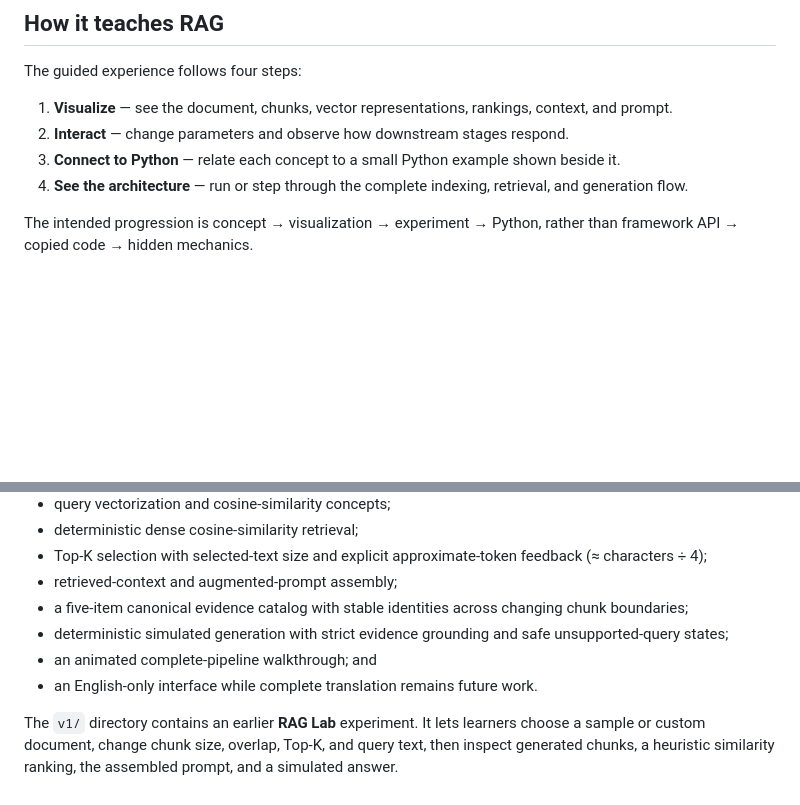
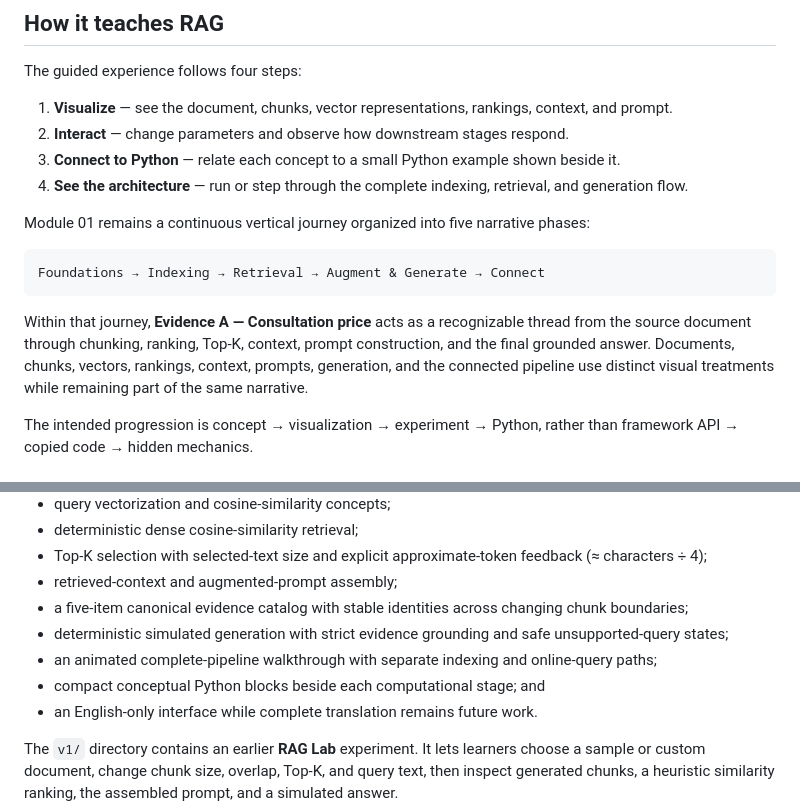
Before and after one commit to 92pablocosta/rag-interactive, a Markdown page: README.md, 2 parts joined by grey strips. Drawn GitHub-style; blank space fills up the shorter version.

````diff
--- a/README.md
+++ b/README.md
@@ -42,6 +42,14 @@ The guided experience follows four steps:
 3. **Connect to Python** — relate each concept to a small Python example shown beside it.
 4. **See the architecture** — run or step through the complete indexing, retrieval, and generation flow.
 
+Module 01 remains a continuous vertical journey organized into five narrative phases:
+
+```text
+Foundations → Indexing → Retrieval → Augment & Generate → Connect
+```
+
+Within that journey, **Evidence A — Consultation price** acts as a recognizable thread from the source document through chunking, ranking, Top-K, context, prompt construction, and the final grounded answer. Documents, chunks, vectors, rankings, context, prompts, generation, and the connected pipeline use distinct visual treatments while remaining part of the same narrative.
+
 The intended progression is concept → visualization → experiment → Python, rather than framework API → copied code → hidden mechanics.
 
 ## What you can explore today
@@ -57,7 +65,8 @@ The main page contains the initial **Basic RAG** learning journey. It covers:
 - retrieved-context and augmented-prompt assembly;
 - a five-item canonical evidence catalog with stable identities across changing chunk boundaries;
 - deterministic simulated generation with strict evidence grounding and safe unsupported-query states;
-- an animated complete-pipeline walkthrough; and
+- an animated complete-pipeline walkthrough with separate indexing and online-query paths;
+- compact conceptual Python blocks beside each computational stage; and
 - an English-only interface while complete translation remains future work.
 
 The `v1/` directory contains an earlier **RAG Lab** experiment. It lets learners choose a sample or custom document, change chunk size, overlap, Top-K, and query text, then inspect generated chunks, a heuristic similarity ranking, the assembled prompt, and a simulated answer.
````
Also changed, not shown: other parts of README.md (+25 -5 lines).
